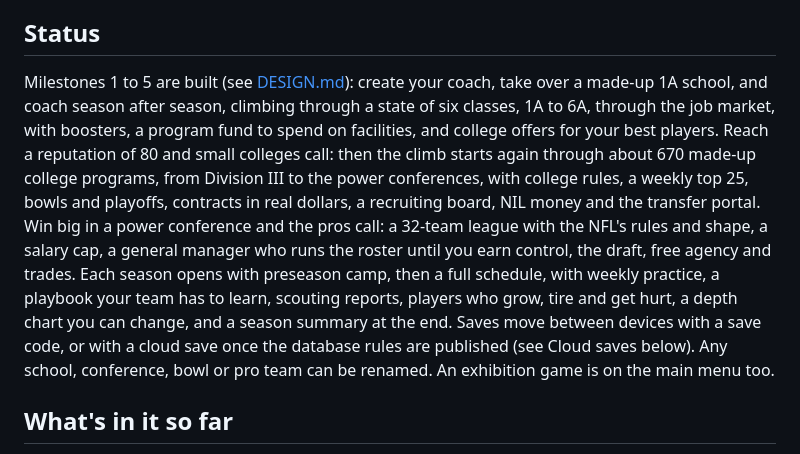
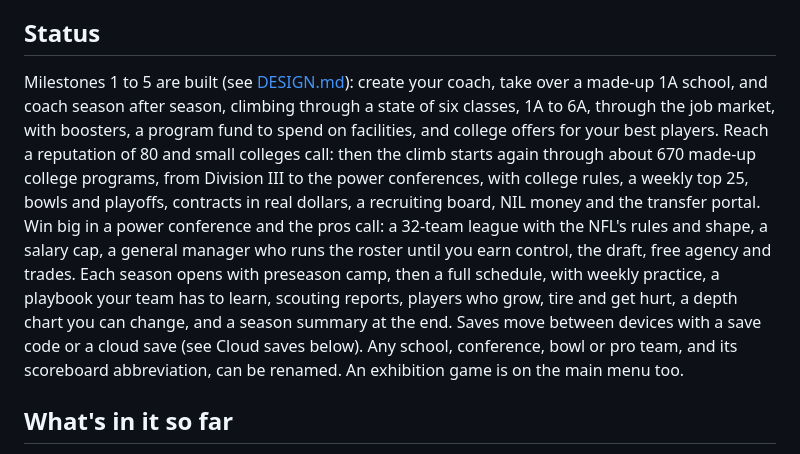
Before and after one commit to christopherabel3000-creator/Friday-to-Sunday, a Markdown page: README.md, the part around the change. Drawn GitHub-style.

```diff
--- a/README.md
+++ b/README.md
@@ -4,7 +4,7 @@ A single-player football coaching career. Start as the head coach of a tiny high
 
 ## Status
 
-Milestones 1 to 5 are built (see [DESIGN.md](DESIGN.md)): create your coach, take over a made-up 1A school, and coach season after season, climbing through a state of six classes, 1A to 6A, through the job market, with boosters, a program fund to spend on facilities, and college offers for your best players. Reach a reputation of 80 and small colleges call: then the climb starts again through about 670 made-up college programs, from Division III to the power conferences, with college rules, a weekly top 25, bowls and playoffs, contracts in real dollars, a recruiting board, NIL money and the transfer portal. Win big in a power conference and the pros call: a 32-team league with the NFL's rules and shape, a salary cap, a general manager who runs the roster until you earn control, the draft, free agency and trades. Each season opens with preseason camp, then a full schedule, with weekly practice, a playbook your team has to learn, scouting reports, players who grow, tire and get hurt, a depth chart you can change, and a season summary at the end. Saves move between devices with a save code, or with a cloud save once the database rules are published (see Cloud saves below). Any school, conference, bowl or pro team can be renamed. An exhibition game is on the main menu too.
+Milestones 1 to 5 are built (see [DESIGN.md](DESIGN.md)): create your coach, take over a made-up 1A school, and coach season after season, climbing through a state of six classes, 1A to 6A, through the job market, with boosters, a program fund to spend on facilities, and college offers for your best players. Reach a reputation of 80 and small colleges call: then the climb starts again through about 670 made-up college programs, from Division III to the power conferences, with college rules, a weekly top 25, bowls and playoffs, contracts in real dollars, a recruiting board, NIL money and the transfer portal. Win big in a power conference and the pros call: a 32-team league with the NFL's rules and shape, a salary cap, a general manager who runs the roster until you earn control, the draft, free agency and trades. Each season opens with preseason camp, then a full schedule, with weekly practice, a playbook your team has to learn, scouting reports, players who grow, tire and get hurt, a depth chart you can change, and a season summary at the end. Saves move between devices with a save code or a cloud save (see Cloud saves below). Any school, conference, bowl or pro team, and its scoreboard abbreviation, can be renamed. An exhibition game is on the main menu too.
 
 ## What's in it so far
 
```
Also changed, not shown: DESIGN.md (+12 -9 lines).
